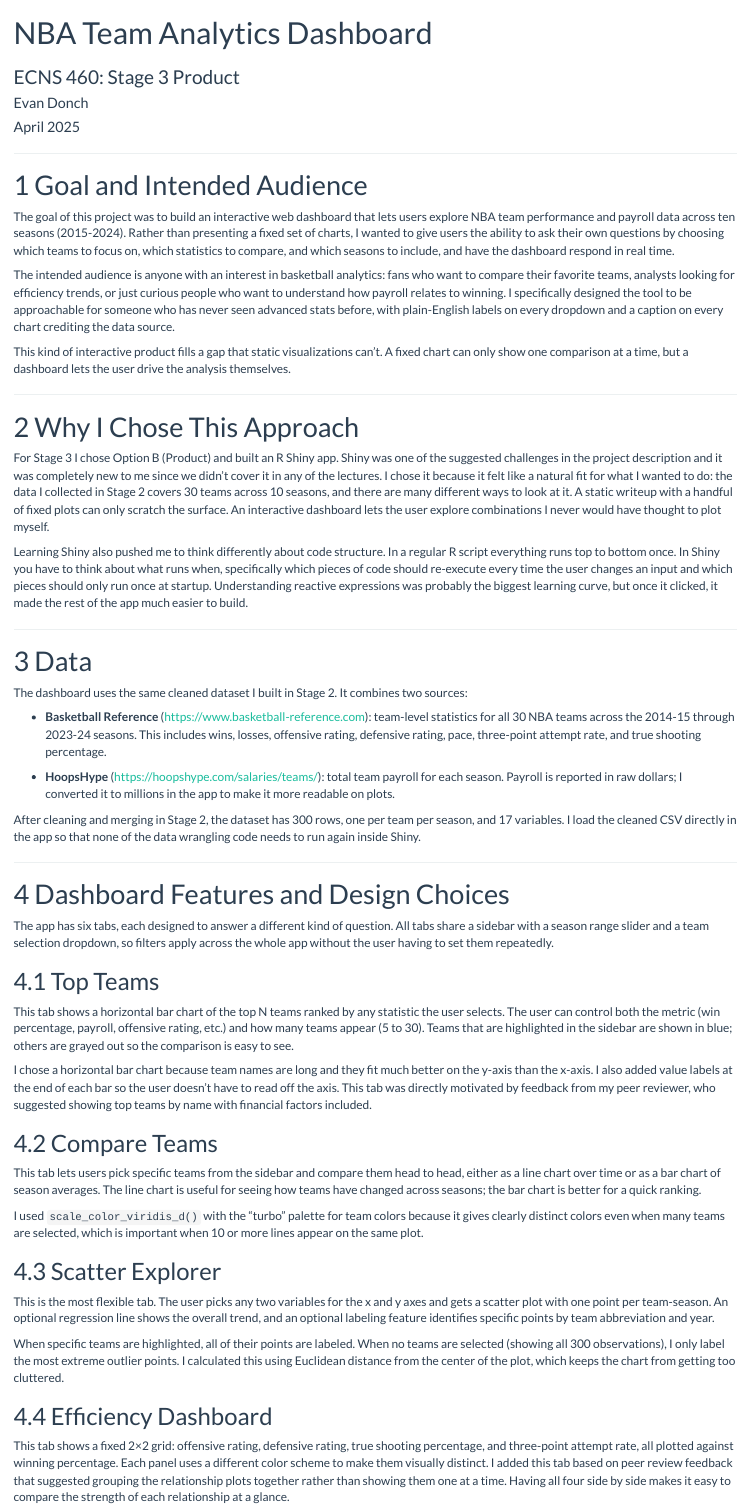
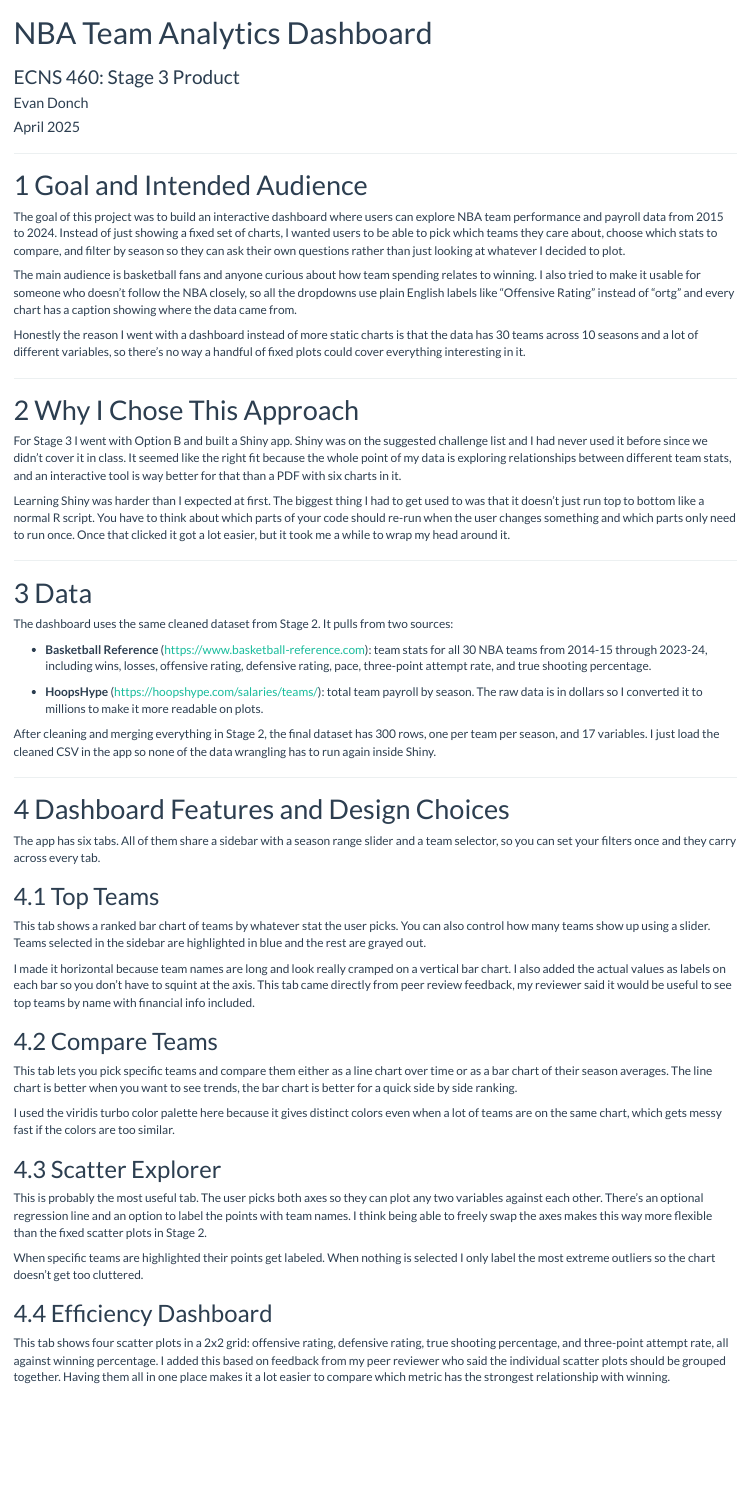
Before and after one commit to evandonch-arch/ecns460-nba-analytics-dashboard, an R Markdown document (output/writeup/stage3_writeup.Rmd): the page in a window 1100 px wide, from its top. Rendered offline with R 4.5, knitr and Pandoc, with nearby package versions.

Commit message:
Revise Stage 3 writeup tone

```diff
--- a/output/writeup/stage3_writeup.Rmd
+++ b/output/writeup/stage3_writeup.Rmd
@@ -23,59 +23,59 @@ nba$payroll_M <- nba$payroll / 1e6
 
 # Goal and Intended Audience
 
-The goal of this project was to build an interactive web dashboard that lets users explore NBA team performance and payroll data across ten seasons (2015-2024). Rather than presenting a fixed set of charts, I wanted to give users the ability to ask their own questions by choosing which teams to focus on, which statistics to compare, and which seasons to include, and have the dashboard respond in real time.
+The goal of this project was to build an interactive dashboard where users can explore NBA team performance and payroll data from 2015 to 2024. Instead of just showing a fixed set of charts, I wanted users to be able to pick which teams they care about, choose which stats to compare, and filter by season so they can ask their own questions rather than just looking at whatever I decided to plot.
 
-The intended audience is anyone with an interest in basketball analytics: fans who want to compare their favorite teams, analysts looking for efficiency trends, or just curious people who want to understand how payroll relates to winning. I specifically designed the tool to be approachable for someone who has never seen advanced stats before, with plain-English labels on every dropdown and a caption on every chart crediting the data source.
+The main audience is basketball fans and anyone curious about how team spending relates to winning. I also tried to make it usable for someone who doesn't follow the NBA closely, so all the dropdowns use plain English labels like "Offensive Rating" instead of "ortg" and every chart has a caption showing where the data came from.
 
-This kind of interactive product fills a gap that static visualizations can't. A fixed chart can only show one comparison at a time, but a dashboard lets the user drive the analysis themselves.
+Honestly the reason I went with a dashboard instead of more static charts is that the data has 30 teams across 10 seasons and a lot of different variables, so there's no way a handful of fixed plots could cover everything interesting in it.
 
 ---
 
 # Why I Chose This Approach
 
-For Stage 3 I chose Option B (Product) and built an R Shiny app. Shiny was one of the suggested challenges in the project description and it was completely new to me since we didn't cover it in any of the lectures. I chose it because it felt like a natural fit for what I wanted to do: the data I collected in Stage 2 covers 30 teams across 10 seasons, and there are many different ways to look at it. A static writeup with a handful of fixed plots can only scratch the surface. An interactive dashboard lets the user explore combinations I never would have thought to plot myself.
+For Stage 3 I went with Option B and built a Shiny app. Shiny was on the suggested challenge list and I had never used it before since we didn't cover it in class. It seemed like the right fit because the whole point of my data is exploring relationships between different team stats, and an interactive tool is way better for that than a PDF with six charts in it.
 
-Learning Shiny also pushed me to think differently about code structure. In a regular R script everything runs top to bottom once. In Shiny you have to think about what runs when, specifically which pieces of code should re-execute every time the user changes an input and which pieces should only run once at startup. Understanding reactive expressions was probably the biggest learning curve, but once it clicked, it made the rest of the app much easier to build.
+Learning Shiny was harder than I expected at first. The biggest thing I had to get used to was that it doesn't just run top to bottom like a normal R script. You have to think about which parts of your code should re-run when the user changes something and which parts only need to run once. Once that clicked it got a lot easier, but it took me a while to wrap my head around it.
 
 ---
 
 # Data
 
-The dashboard uses the same cleaned dataset I built in Stage 2. It combines two sources:
+The dashboard uses the same cleaned dataset from Stage 2. It pulls from two sources:
 
-- **Basketball Reference** (https://www.basketball-reference.com): team-level statistics for all 30 NBA teams across the 2014-15 through 2023-24 seasons. This includes wins, losses, offensive rating, defensive rating, pace, three-point attempt rate, and true shooting percentage.
+- **Basketball Reference** (https://www.basketball-reference.com): team stats for all 30 NBA teams from 2014-15 through 2023-24, including wins, losses, offensive rating, defensive rating, pace, three-point attempt rate, and true shooting percentage.
 
-- **HoopsHype** (https://hoopshype.com/salaries/teams/): total team payroll for each season. Payroll is reported in raw dollars; I converted it to millions in the app to make it more readable on plots.
+- **HoopsHype** (https://hoopshype.com/salaries/teams/): total team payroll by season. The raw data is in dollars so I converted it to millions to make it more readable on plots.
 
-After cleaning and merging in Stage 2, the dataset has 300 rows, one per team per season, and 17 variables. I load the cleaned CSV directly in the app so that none of the data wrangling code needs to run again inside Shiny.
+After cleaning and merging everything in Stage 2, the final dataset has 300 rows, one per team per season, and 17 variables. I just load the cleaned CSV in the app so none of the data wrangling has to run again inside Shiny.
 
 ---
 
 # Dashboard Features and Design Choices
 
-The app has six tabs, each designed to answer a different kind of question. All tabs share a sidebar with a season range slider and a team selection dropdown, so filters apply across the whole app without the user having to set them repeatedly.
+The app has six tabs. All of them share a sidebar with a season range slider and a team selector, so you can set your filters once and they carry across every tab.
 
 ## Top Teams
 
-This tab shows a horizontal bar chart of the top N teams ranked by any statistic the user selects. The user can control both the metric (win percentage, payroll, offensive rating, etc.) and how many teams appear (5 to 30). Teams that are highlighted in the sidebar are shown in blue; others are grayed out so the comparison is easy to see.
+This tab shows a ranked bar chart of teams by whatever stat the user picks. You can also control how many teams show up using a slider. Teams selected in the sidebar are highlighted in blue and the rest are grayed out.
 
-I chose a horizontal bar chart because team names are long and they fit much better on the y-axis than the x-axis. I also added value labels at the end of each bar so the user doesn't have to read off the axis. This tab was directly motivated by feedback from my peer reviewer, who suggested showing top teams by name with financial factors included.
+I made it horizontal because team names are long and look really cramped on a vertical bar chart. I also added the actual values as labels on each bar so you don't have to squint at the axis. This tab came directly from peer review feedback, my reviewer said it would be useful to see top teams by name with financial info included.
 
 ## Compare Teams
 
-This tab lets users pick specific teams from the sidebar and compare them head to head, either as a line chart over time or as a bar chart of season averages. The line chart is useful for seeing how teams have changed across seasons; the bar chart is better for a quick ranking.
+This tab lets you pick specific teams and compare them either as a line chart over time or as a bar chart of their season averages. The line chart is better when you want to see trends, the bar chart is better for a quick side by side ranking.
 
-I used `scale_color_viridis_d()` with the "turbo" palette for team colors because it gives clearly distinct colors even when many teams are selected, which is important when 10 or more lines appear on the same plot.
+I used the viridis turbo color palette here because it gives distinct colors even when a lot of teams are on the same chart, which gets messy fast if the colors are too similar.
 
 ## Scatter Explorer
 
-This is the most flexible tab. The user picks any two variables for the x and y axes and gets a scatter plot with one point per team-season. An optional regression line shows the overall trend, and an optional labeling feature identifies specific points by team abbreviation and year.
+This is probably the most useful tab. The user picks both axes so they can plot any two variables against each other. There's an optional regression line and an option to label the points with team names. I think being able to freely swap the axes makes this way more flexible than the fixed scatter plots in Stage 2.
 
-When specific teams are highlighted, all of their points are labeled. When no teams are selected (showing all 300 observations), I only label the most extreme outlier points. I calculated this using Euclidean distance from the center of the plot, which keeps the chart from getting too cluttered.
+When specific teams are highlighted their points get labeled. When nothing is selected I only label the most extreme outliers so the chart doesn't get too cluttered.
 
 ## Efficiency Dashboard
 
-This tab shows a fixed 2×2 grid: offensive rating, defensive rating, true shooting percentage, and three-point attempt rate, all plotted against winning percentage. Each panel uses a different color scheme to make them visually distinct. I added this tab based on peer review feedback that suggested grouping the relationship plots together rather than showing them one at a time. Having all four side by side makes it easy to compare the strength of each relationship at a glance.
+This tab shows four scatter plots in a 2x2 grid: offensive rating, defensive rating, true shooting percentage, and three-point attempt rate, all against winning percentage. I added this based on feedback from my peer reviewer who said the individual scatter plots should be grouped together. Having them all in one place makes it a lot easier to compare which metric has the strongest relationship with winning.
 
 ## Team Profile
 
```
Also changed, not shown: output/writeup/stage3_writeup.Rmd (34 more changed lines).
